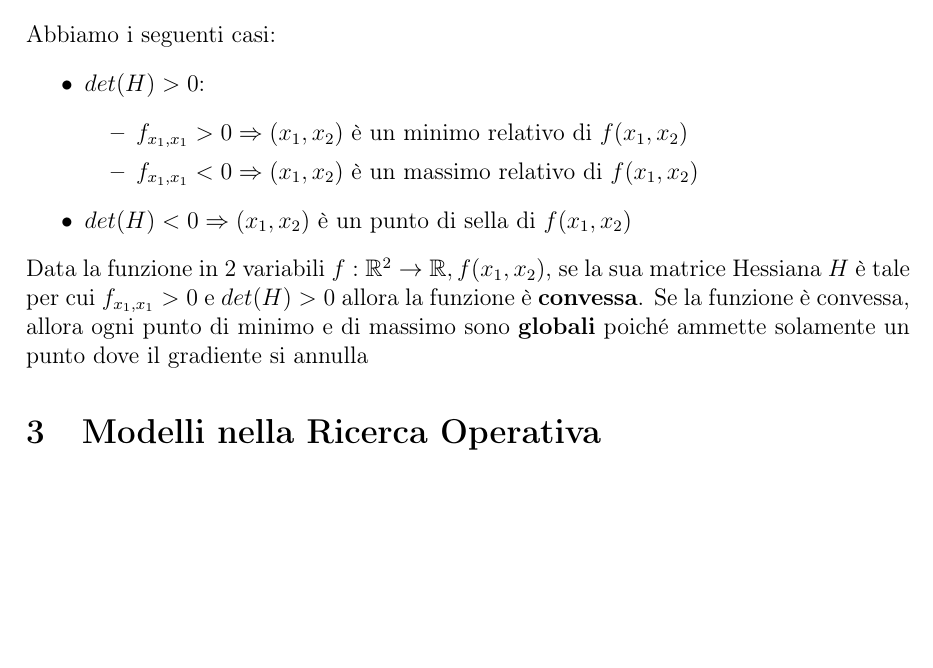
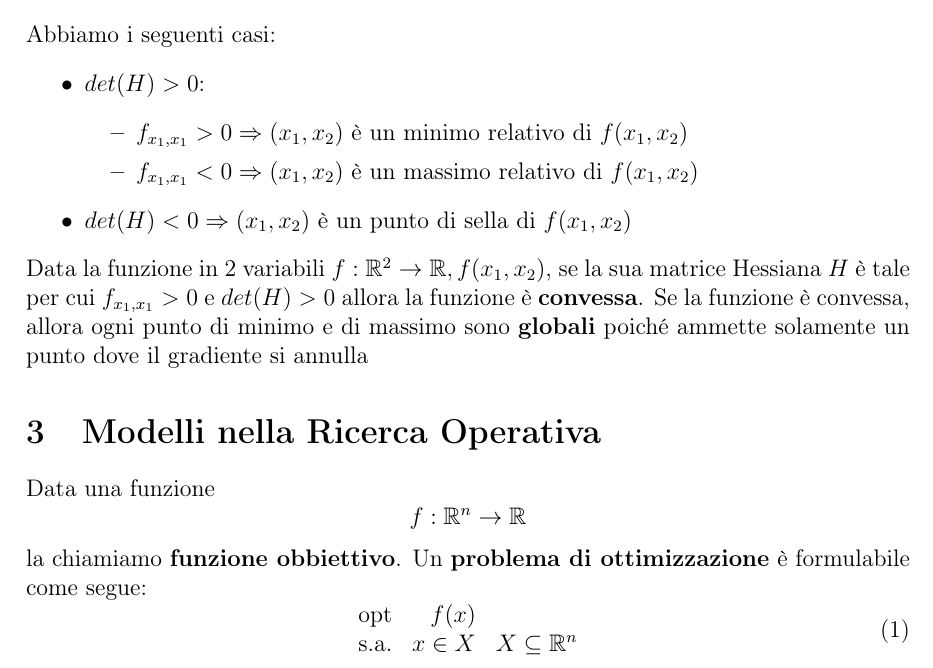
Before and after one commit to spitfire233/Notes, a LaTeX document (Ricerca operativa e pianificazione delle risorse/Ricerca operativa e pianificazione delle risorse.tex): part of page 12 of 12, cut so that both start at the same text, the shorter picture padded with empty space. Compiled offline with pdfLaTeX.

Commit message:
Iniziati i modelli della ricerca operativa

```diff
--- a/Ricerca operativa e pianificazione delle risorse/Ricerca operativa e pianificazione delle risorse.tex
+++ b/Ricerca operativa e pianificazione delle risorse/Ricerca operativa e pianificazione delle risorse.tex
@@ -383,6 +384,14 @@ Data la funzione in 2 variabili $f: \mathbb{R}^2 \rightarrow \mathbb{R}, f(x_1,
 $f_{x_1, x_1} > 0$ e $det(H) > 0$ allora la funzione è \textbf{convessa}. Se la funzione è  convessa, allora ogni punto di minimo e di massimo sono
 \textbf{globali} poiché ammette solamente un punto dove il gradiente si annulla
 \section{Modelli nella Ricerca Operativa}
-
-
+Data una funzione
+$$f: \mathbb{R}^n \rightarrow \mathbb{R}$$
+la chiamiamo \textbf{funzione obbiettivo}.
+Un \textbf{problema di ottimizzazione} è formulabile come segue:
+\begin{equation}
+    \begin{array}{rrclcl}
+    \displaystyle \textrm{opt} & f(x)\\
+    \textrm{s.a.} & x \in X & X \subseteq \mathbb{R}^n
+    \end{array}
+    \end{equation}
 \end{document}
```
Also changed, not shown: Ricerca operativa e pianificazione delle risorse/Ricerca operativa e pianificazione delle risorse.pdf, Ricerca operativa e pianificazione delle risorse/Ricerca operativa e pianificazione delle risorse.tex (1 more changed lines).
